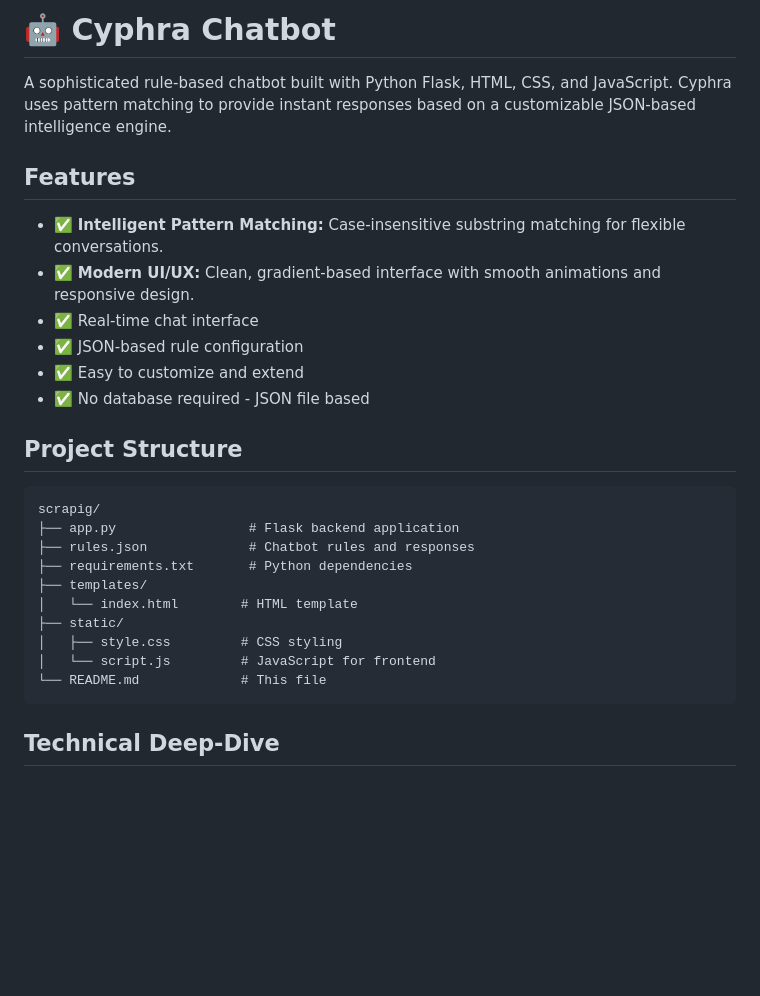
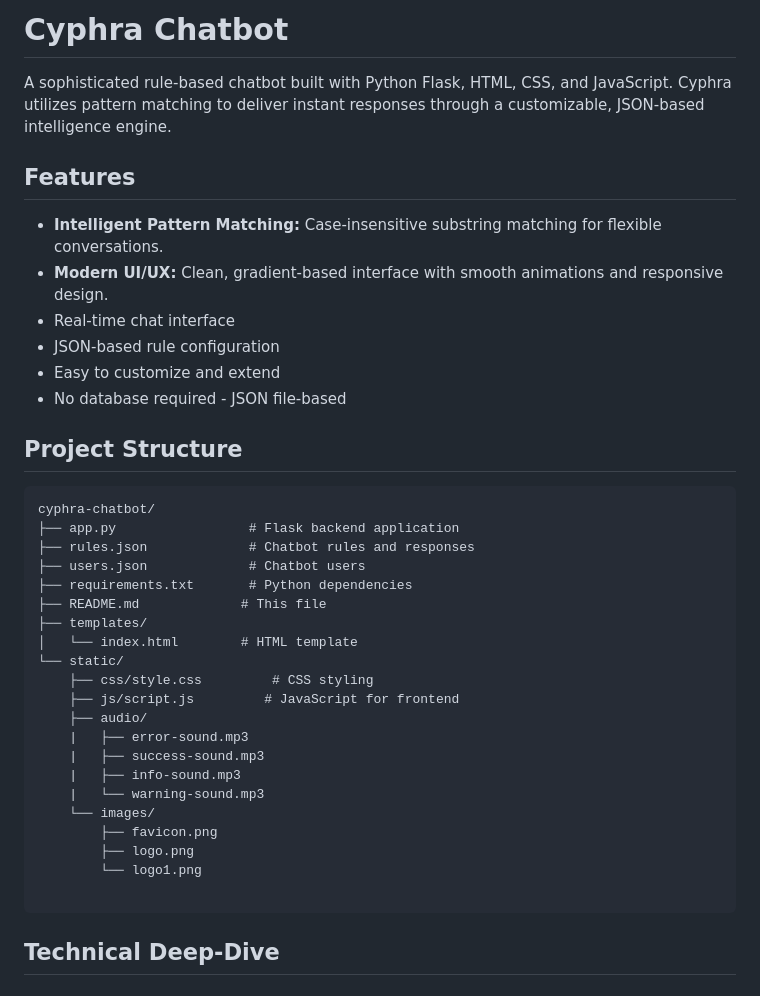
Before and after one commit to Somansh25/Cyphra_, a Markdown page: README.md, the part around one of its changes. GitHub-like rendering; blank space fills up the shorter version.

````diff
--- a/README.md
+++ b/README.md
@@ -1,29 +1,40 @@
-# 🤖 Cyphra Chatbot
+#  Cyphra Chatbot
 
-A sophisticated rule-based chatbot built with Python Flask, HTML, CSS, and JavaScript. Cyphra uses pattern matching to provide instant responses based on a customizable JSON-based intelligence engine.
+A sophisticated rule-based chatbot built with Python Flask, HTML, CSS, and JavaScript. Cyphra utilizes pattern matching to deliver instant responses through a customizable, JSON-based intelligence engine.
 
 ## Features
 
-- ✅ **Intelligent Pattern Matching:** Case-insensitive substring matching for flexible conversations.
-- ✅ **Modern UI/UX:** Clean, gradient-based interface with smooth animations and responsive design.
-- ✅ Real-time chat interface
-- ✅ JSON-based rule configuration
-- ✅ Easy to customize and extend
-- ✅ No database required - JSON file based
+-  **Intelligent Pattern Matching:** Case-insensitive substring matching for flexible conversations.
+-  **Modern UI/UX:** Clean, gradient-based interface with smooth animations and responsive design.
+-  Real-time chat interface
+-  JSON-based rule configuration
+-  Easy to customize and extend
+-  No database required - JSON file-based
 
 ## Project Structure
 
 ```
-scrapig/
+cyphra-chatbot/
 ├── app.py                 # Flask backend application
 ├── rules.json             # Chatbot rules and responses
+├── users.json             # Chatbot users
 ├── requirements.txt       # Python dependencies
+├── README.md             # This file
 ├── templates/
 │   └── index.html        # HTML template
-├── static/
-│   ├── style.css         # CSS styling
-│   └── script.js         # JavaScript for frontend
-└── README.md             # This file
+└── static/
+    ├── css/style.css         # CSS styling
+    ├── js/script.js         # JavaScript for frontend
+    ├── audio/
+    |   ├── error-sound.mp3
+    |   ├── success-sound.mp3
+    |   ├── info-sound.mp3
+    |   └── warning-sound.mp3
+    └── images/
+        ├── favicon.png
+        ├── logo.png
+        └── logo1.png
+
 ```
 
 ## Technical Deep-Dive
````
Also changed, not shown: other parts of README.md (+2 -2 lines).
